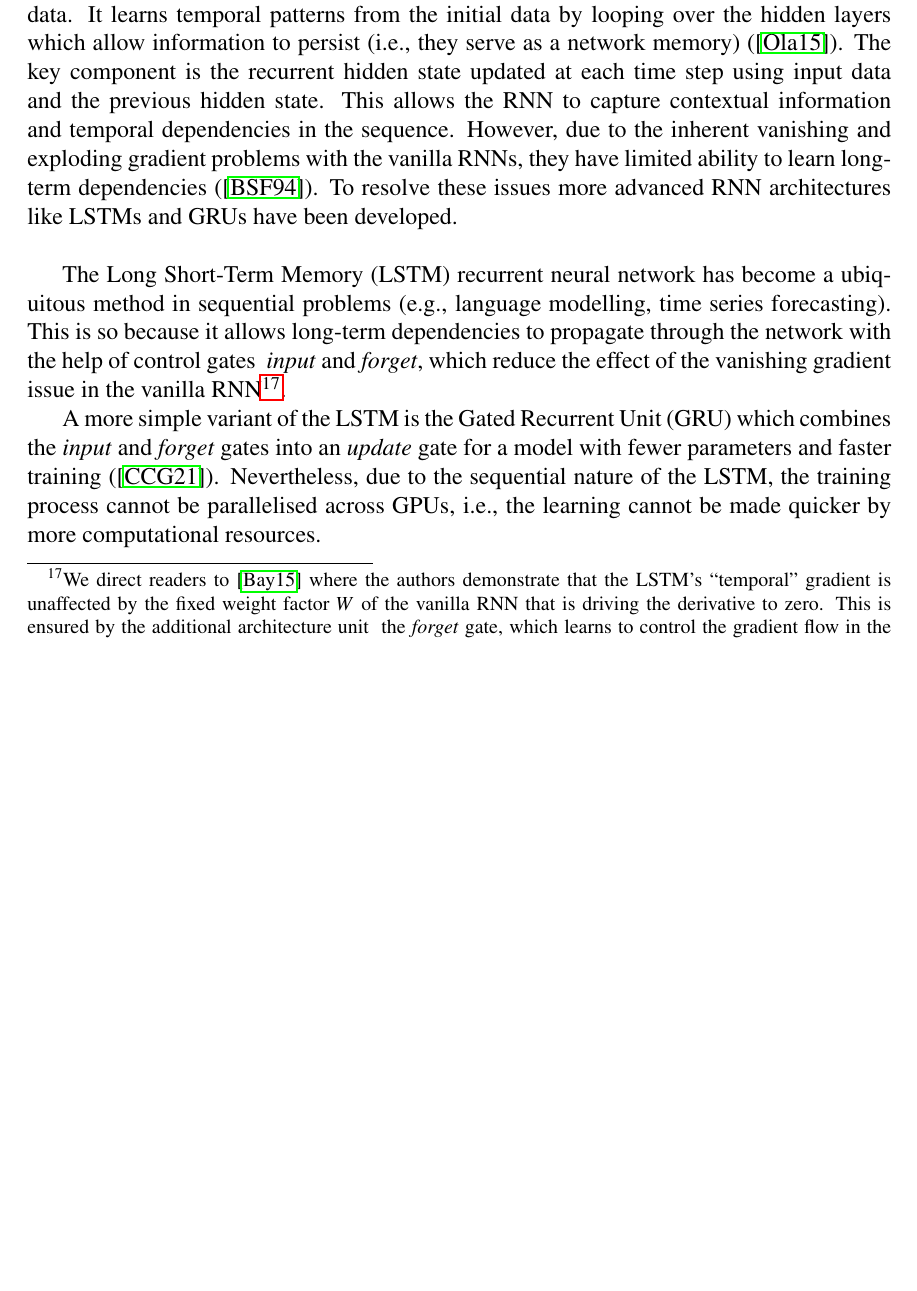
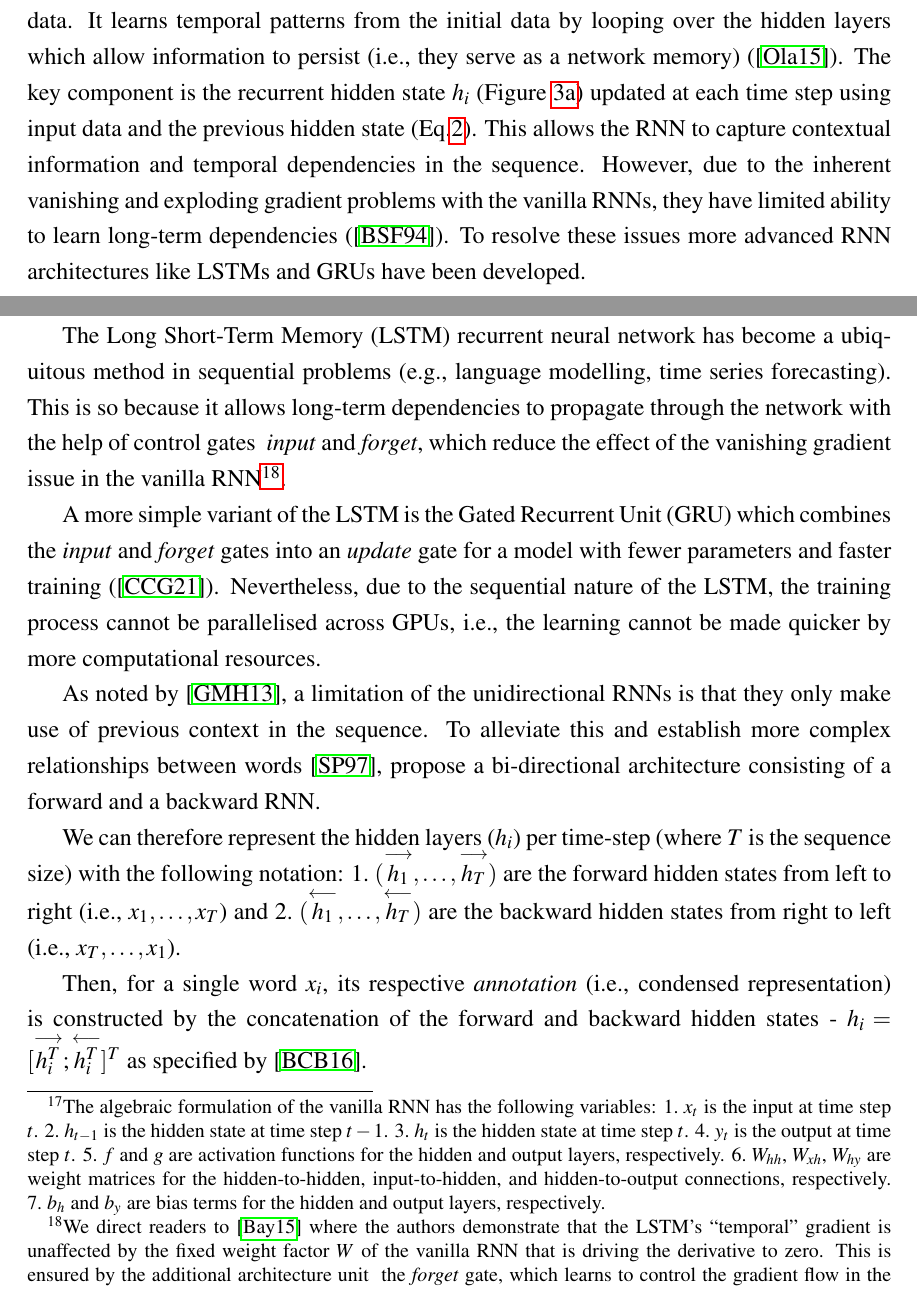
Before and after one commit to Vladislavlhp7/financial_narrative_summarisation_22, a LaTeX thesis (dissertation/report.tex, which reads dissertation/chapter2.tex): part of page 12 of 23 before the commit and two parts of pages 12 and 13 of 25 after it, the two joined at a grey line, cut so that both start at the same text, the shorter picture padded with empty space. Compiled offline with pdfLaTeX; a LaTeX package or settings file that is missing is left out.

Commit message:
add rnn formula and intro to birnn
Former-commit-id: f2063de8287068a8146201957a2827eb54729c39

```diff
--- a/dissertation/chapter2.tex
+++ b/dissertation/chapter2.tex
@@ -80,7 +80,7 @@ In our project we acknowledge that a purpose-built financial word embedding (tra
 \subsection{Recurrent Neural Networks (RNNs)}\label{subsec:rnn}
 The vanilla RNN is a basic type of RNN architecture designed for processing sequential data.
 It learns temporal patterns from the initial data by looping over the hidden layers which allow information to persist (i.e., they serve as a network memory) (\cite{olah2015understandingLSTM}).
-The key component is the recurrent hidden state updated at each time step using input data and the previous hidden state.
+The key component is the recurrent hidden state $h_i$ (Figure~\ref{fig:rnn}) updated at each time step using input data and the previous hidden state (Eq.\ref{eq:rnn_hidden}).
 This allows the RNN to capture contextual information and temporal dependencies in the sequence.
 However, due to the inherent vanishing and exploding gradient problems with the vanilla RNNs, they have limited ability to learn long-term dependencies (\cite{bengio1994learning}).
-To resolve these issues more advanced RNN architectures like LSTMs and GRUs have been developed. \\
+To resolve these issues more advanced RNN architectures like LSTMs and GRUs have been developed.
@@ -86,0 +91,9 @@ To resolve these issues more advanced RNN architectures like LSTMs and GRUs have
+        The algebraic formulation of the vanilla RNN has the following variables: \begin{enumerate*}
+            \item $x_t$ is the input at time step $t$.
+            \item $h_{t-1}$ is the hidden state at time step $t-1$.
+            \item $h_t$ is the hidden state at time step $t$.
+            \item $y_t$ is the output at time step $t$.
+            \item $f$ and $g$ are activation functions for the hidden and output layers, respectively.
+            \item $W_{hh}$, $W_{xh}$, $W_{hy}$ are weight matrices for the hidden-to-hidden, input-to-hidden, and hidden-to-output connections, respectively.
+            \item $b_h$ and $b_y$ are bias terms for the hidden and output layers, respectively.
+        \end{enumerate*}
@@ -93,6 +111,16 @@ This is so because it allows long-term dependencies to propagate through the net
 
 A more simple variant of the LSTM is the Gated Recurrent Unit (GRU) which combines the \emph{input} and \emph{forget} gates into an \emph{update} gate for a model with fewer parameters and faster training (\cite{cahuantzi2021gru}).
 Nevertheless, due to the sequential nature of the LSTM, the training process cannot be parallelised across GPUs, i.e., the learning cannot be made quicker by more computational resources.
+
+As noted by~\cite{graveshinton2013speech}, a limitation of the unidirectional RNNs is that they only make use of previous context in the sequence.
+To alleviate this and establish more complex relationships between words~\cite{schuster1997birnn}, propose a bi-directional architecture consisting of a forward and a backward RNN\@.
+
+We can therefore represent the hidden layers ($h_i$) per time-step (where $T$ is the sequence size) with the following notation: \begin{enumerate*}
+    \item $(\overset{\longrightarrow}{h_1}, \ldots, \overset{\longrightarrow}{h_T})$ are the forward hidden states from left to right (i.e., $x_1,\ldots,x_T$) and
+    \item $(\overset{\longleftarrow}{h_1}, \ldots, \overset{\longleftarrow}{h_T})$ are the backward hidden states from right to left (i.e., $x_T,\ldots,x_1$)
+\end{enumerate*}.
+
+Then, for a single word $x_i$, its respective \emph{annotation} (i.e., condensed representation) is constructed by the concatenation of the forward and backward hidden states - $h_i = [\overset{\longrightarrow}{h_i^T}; \overset{\longleftarrow}{h_i^T}]^T$ as specified by~\cite{bahdanau2016neural}.
 
 \begin{figure}[ht]
     \begin{subfigure}{0.49\textwidth}
--- a/dissertation/report.tex
+++ b/dissertation/report.tex
@@ -34,6 +34,8 @@
 
 \usepackage{url} % typeset URL's sensibly
 \usepackage[inline]{enumitem}
+\usepackage{setspace}
+\onehalfspacing
 
 \usepackage{pslatex} % Use Postscript fonts
 
```
Also changed, not shown: dissertation/refs.bib (+22 -0 lines), dissertation/report.pdf, dissertation/chapter2.tex (9 more changed lines).
